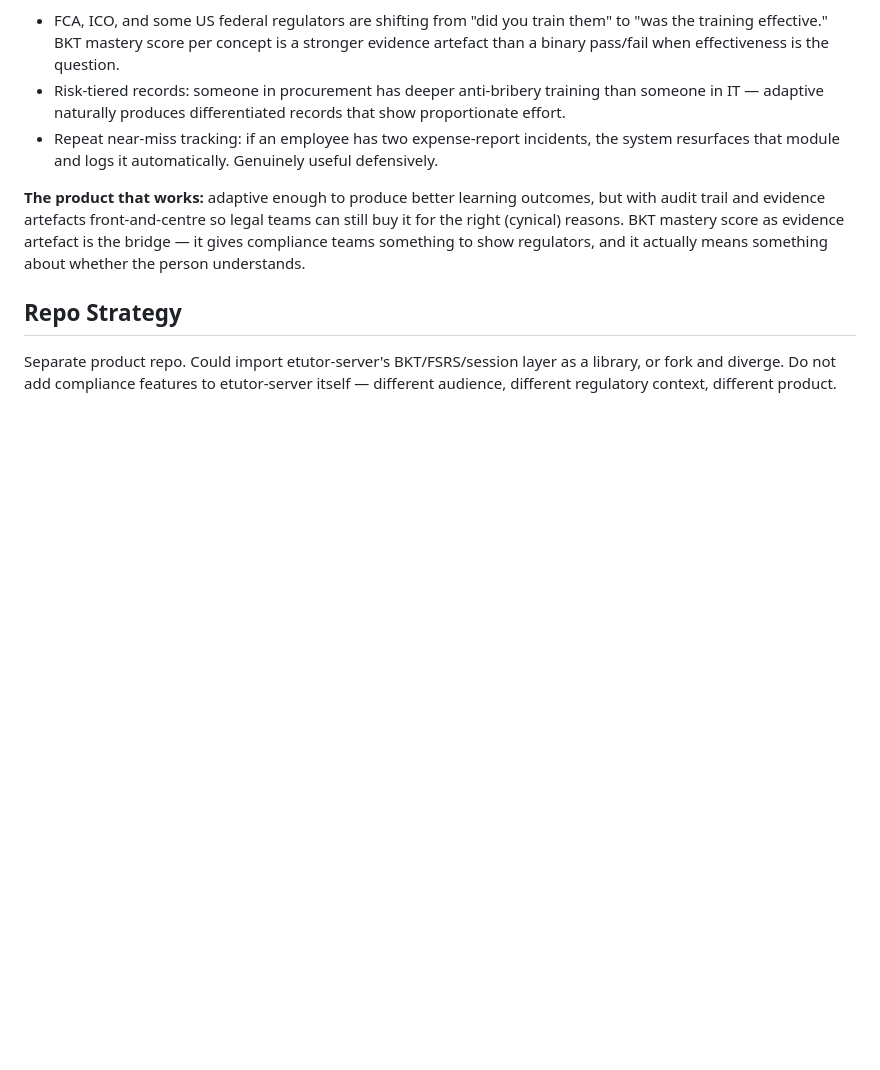
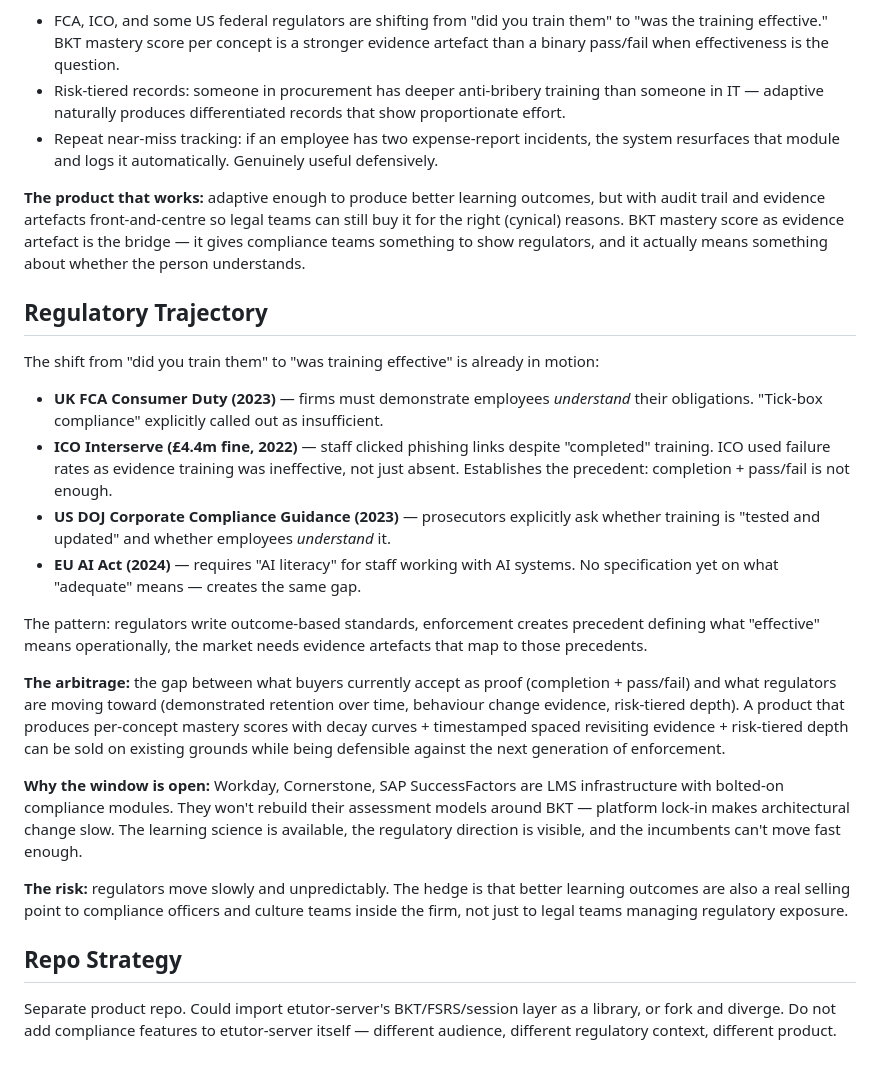
Before and after one commit to scottcowan/etutor-server, a Markdown page: .planning/seeds/SEED-001-adaptive-compliance-training.md, the part around the change. Rendered like a GitHub page; blank space fills up the shorter version.

Commit message:
docs(seed-001): add regulatory trajectory — FCA Consumer Duty, ICO Interserve, DOJ, EU AI Act

```diff
--- a/.planning/seeds/SEED-001-adaptive-compliance-training.md
+++ b/.planning/seeds/SEED-001-adaptive-compliance-training.md
@@ -87,6 +87,41 @@ still buy it for the right (cynical) reasons. BKT mastery score as evidence
 artefact is the bridge — it gives compliance teams something to show regulators,
 and it actually means something about whether the person understands.
 
+## Regulatory Trajectory
+
+The shift from "did you train them" to "was training effective" is already in motion:
+
+- **UK FCA Consumer Duty (2023)** — firms must demonstrate employees *understand*
+  their obligations. "Tick-box compliance" explicitly called out as insufficient.
+- **ICO Interserve (£4.4m fine, 2022)** — staff clicked phishing links despite
+  "completed" training. ICO used failure rates as evidence training was ineffective,
+  not just absent. Establishes the precedent: completion + pass/fail is not enough.
+- **US DOJ Corporate Compliance Guidance (2023)** — prosecutors explicitly ask
+  whether training is "tested and updated" and whether employees *understand* it.
+- **EU AI Act (2024)** — requires "AI literacy" for staff working with AI systems.
+  No specification yet on what "adequate" means — creates the same gap.
+
+The pattern: regulators write outcome-based standards, enforcement creates precedent
+defining what "effective" means operationally, the market needs evidence artefacts
+that map to those precedents.
+
+**The arbitrage:** the gap between what buyers currently accept as proof
+(completion + pass/fail) and what regulators are moving toward (demonstrated
+retention over time, behaviour change evidence, risk-tiered depth). A product
+that produces per-concept mastery scores with decay curves + timestamped spaced
+revisiting evidence + risk-tiered depth can be sold on existing grounds while
+being defensible against the next generation of enforcement.
+
+**Why the window is open:** Workday, Cornerstone, SAP SuccessFactors are LMS
+infrastructure with bolted-on compliance modules. They won't rebuild their
+assessment models around BKT — platform lock-in makes architectural change slow.
+The learning science is available, the regulatory direction is visible, and the
+incumbents can't move fast enough.
+
+**The risk:** regulators move slowly and unpredictably. The hedge is that better
+learning outcomes are also a real selling point to compliance officers and culture
+teams inside the firm, not just to legal teams managing regulatory exposure.
+
 ## Repo Strategy
 
 Separate product repo. Could import etutor-server's BKT/FSRS/session layer
```
